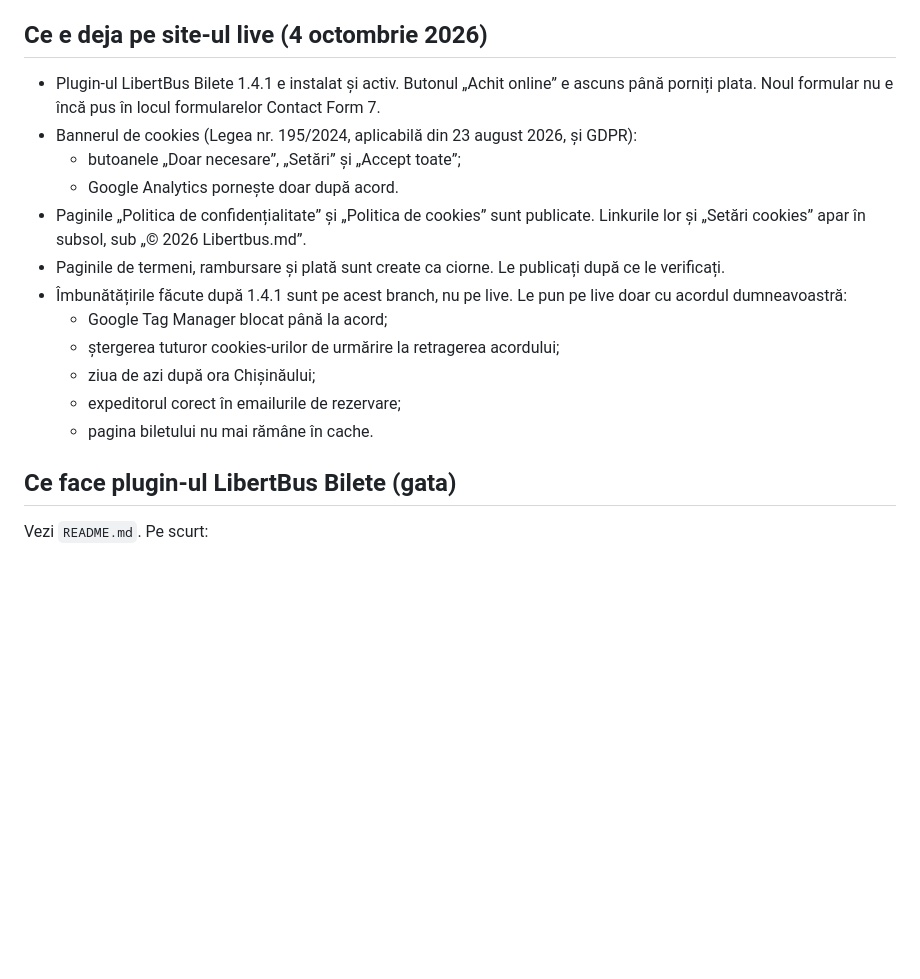
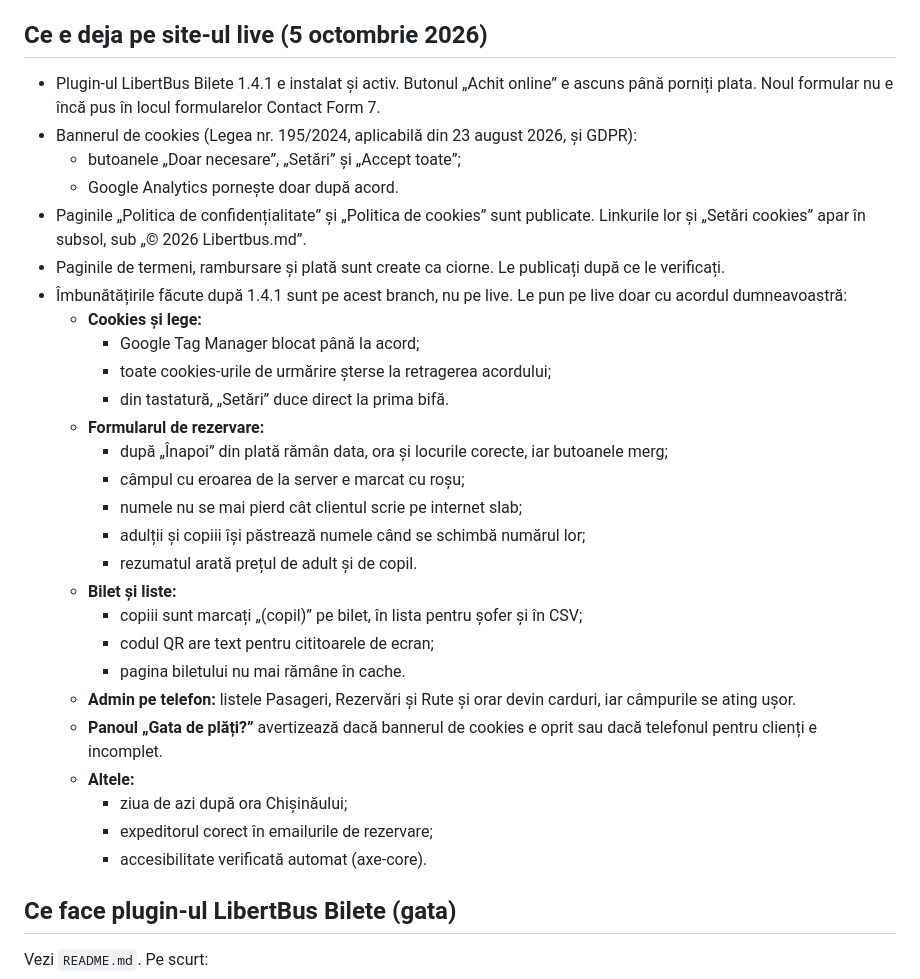
Before and after one commit to eugenslizovschi-blip/r, a Markdown page: libertbus-bilete/PLAN.md, the part around the change. Rendered like a GitHub page; blank space fills up the shorter version.

Commit message:
List all improvements waiting for deploy in PLAN.md
The plan named five changes made after 1.4.1; many more have landed
since (Back button, passenger names, child labels, admin on phones,
accessibility). The list is now complete and grouped, so the owner can
see what an update of the live plugin would bring.

Co-Authored-By: Claude Opus 5.5 <noreply@anthropic.com>
Claude-Session: https://claude.ai/code/session_016Tyc91NaefHUqVzWq7p9ie

```diff
--- a/libertbus-bilete/PLAN.md
+++ b/libertbus-bilete/PLAN.md
@@ -16,7 +16,7 @@
 - Fusul orar e un decalaj fix UTC+2, care greșește cu o oră vara.
 - Contul `libertbus` are parola expusă în chat și trebuie schimbată.
 
-## Ce e deja pe site-ul live (4 octombrie 2026)
+## Ce e deja pe site-ul live (5 octombrie 2026)
 
 - Plugin-ul LibertBus Bilete 1.4.1 e instalat și activ. Butonul „Achit online” e ascuns până porniți plata. Noul formular nu e încă pus în locul formularelor Contact Form 7.
 - Bannerul de cookies (Legea nr. 195/2024, aplicabilă din 23 august 2026, și GDPR):
@@ -25,11 +25,26 @@
 - Paginile „Politica de confidențialitate” și „Politica de cookies” sunt publicate. Linkurile lor și „Setări cookies” apar în subsol, sub „© 2026 Libertbus.md”.
 - Paginile de termeni, rambursare și plată sunt create ca ciorne. Le publicați după ce le verificați.
 - Îmbunătățirile făcute după 1.4.1 sunt pe acest branch, nu pe live. Le pun pe live doar cu acordul dumneavoastră:
-  - Google Tag Manager blocat până la acord;
-  - ștergerea tuturor cookies-urilor de urmărire la retragerea acordului;
-  - ziua de azi după ora Chișinăului;
-  - expeditorul corect în emailurile de rezervare;
-  - pagina biletului nu mai rămâne în cache.
+  - **Cookies și lege:**
+    - Google Tag Manager blocat până la acord;
+    - toate cookies-urile de urmărire șterse la retragerea acordului;
+    - din tastatură, „Setări” duce direct la prima bifă.
+  - **Formularul de rezervare:**
+    - după „Înapoi” din plată rămân data, ora și locurile corecte, iar butoanele merg;
+    - câmpul cu eroarea de la server e marcat cu roșu;
+    - numele nu se mai pierd cât clientul scrie pe internet slab;
+    - adulții și copiii își păstrează numele când se schimbă numărul lor;
+    - rezumatul arată prețul de adult și de copil.
+  - **Bilet și liste:**
+    - copiii sunt marcați „(copil)” pe bilet, în lista pentru șofer și în CSV;
+    - codul QR are text pentru cititoarele de ecran;
+    - pagina biletului nu mai rămâne în cache.
+  - **Admin pe telefon:** listele Pasageri, Rezervări și Rute și orar devin carduri, iar câmpurile se ating ușor.
+  - **Panoul „Gata de plăți?”** avertizează dacă bannerul de cookies e oprit sau dacă telefonul pentru clienți e incomplet.
+  - **Altele:**
+    - ziua de azi după ora Chișinăului;
+    - expeditorul corect în emailurile de rezervare;
+    - accesibilitate verificată automat (axe-core).
 
 ## Ce face plugin-ul LibertBus Bilete (gata)
 
```
